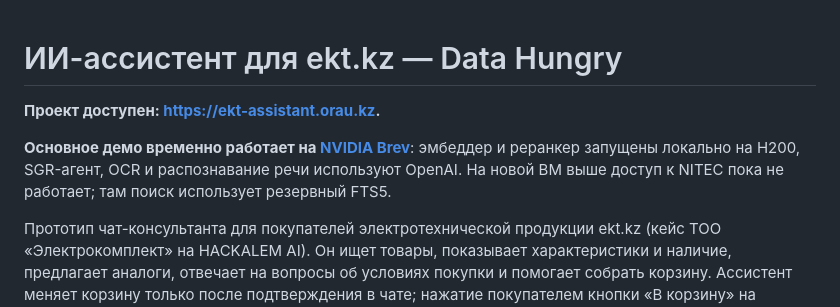
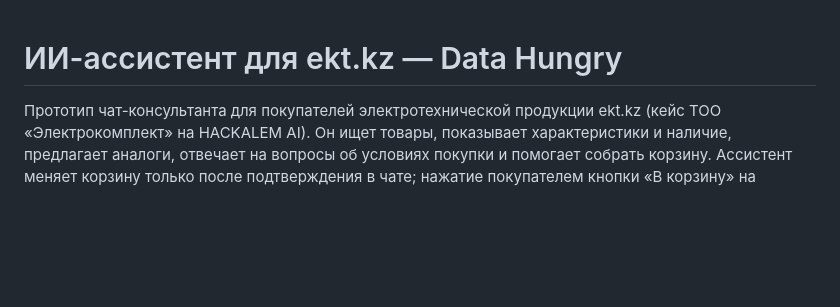
Before and after one commit to BAITC-Hacks/hack-59e3f91b-data-hungry, a Markdown page: README.md, the part around the change. GitHub-like rendering; blank space fills up the shorter version.

Commit message:
Remove deployment announcements from README introduction

```diff
--- a/README.md
+++ b/README.md
@@ -1,8 +1,4 @@
 # ИИ-ассистент для ekt.kz — Data Hungry
-
-**Проект доступен: [https://ekt-assistant.orau.kz](https://ekt-assistant.orau.kz).**
-
-**Основное демо временно работает на [NVIDIA Brev](https://web-uct8xo9mo.gobrev.dev/widget/demo/index.html)**: эмбеддер и реранкер запущены локально на H200, SGR-агент, OCR и распознавание речи используют OpenAI. На новой ВМ выше доступ к NITEC пока не работает; там поиск использует резервный FTS5.
 
 Прототип чат-консультанта для покупателей электротехнической продукции ekt.kz (кейс ТОО «Электрокомплект» на HACKALEM AI). Он ищет товары, показывает характеристики и наличие, предлагает аналоги, отвечает на вопросы об условиях покупки и помогает собрать корзину. Ассистент меняет корзину только после подтверждения в чате; нажатие покупателем кнопки «В корзину» на карточке товара само является явным действием.
 
```
